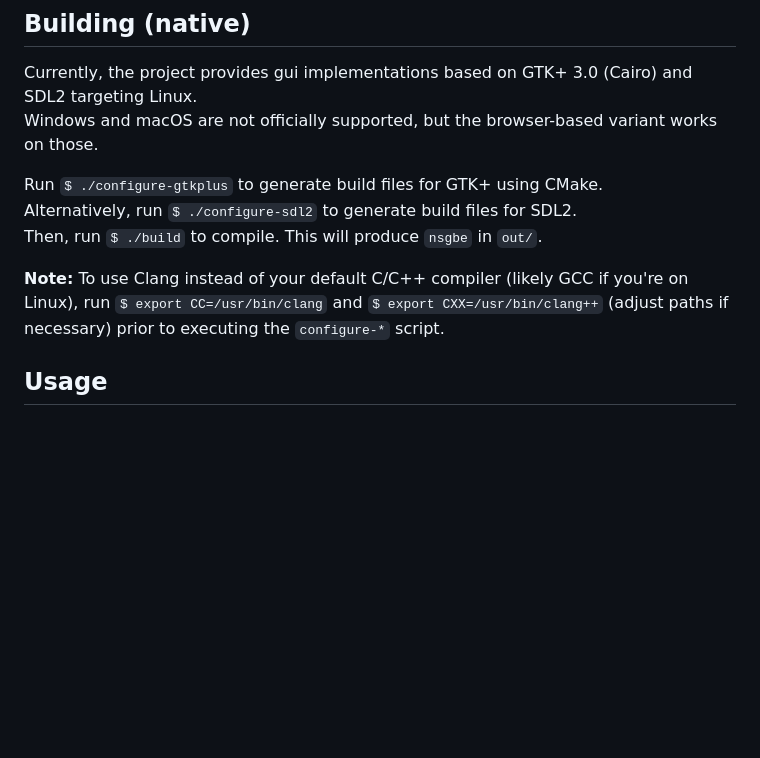
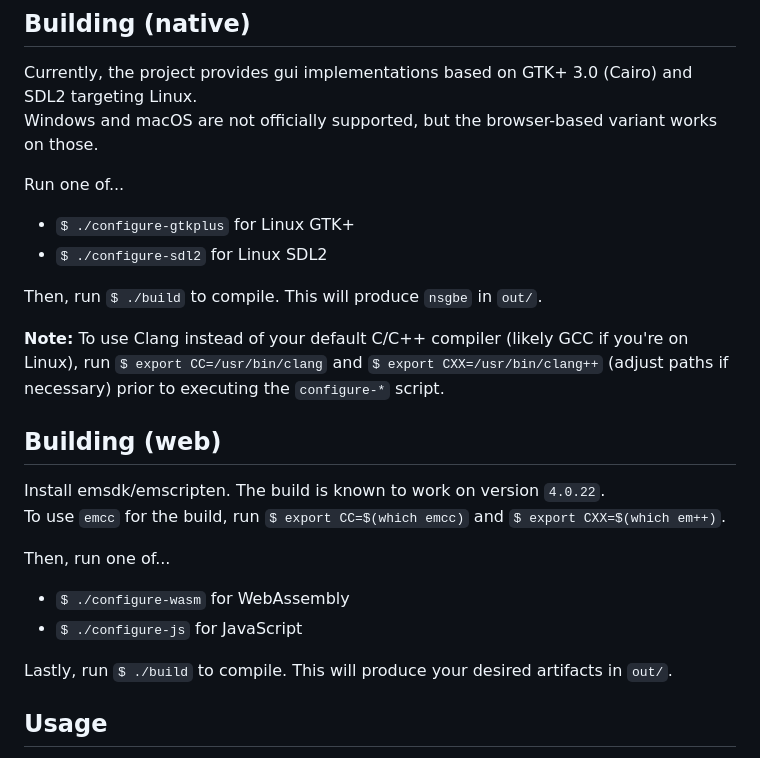
Before and after one commit to Noeliel/nsGBE, a Markdown page: README.md, the part around the change. Rendered like a GitHub page; blank space fills up the shorter version.

```diff
--- a/README.md
+++ b/README.md
@@ -27,11 +27,24 @@ Also, this application runs entirely on your local machine in your browser, so n
 Currently, the project provides gui implementations based on GTK+ 3.0 (Cairo) and SDL2 targeting Linux.
 Windows and macOS are not officially supported, but the browser-based variant works on those.
 
-Run `$ ./configure-gtkplus` to generate build files for GTK+ using CMake.
-Alternatively, run `$ ./configure-sdl2` to generate build files for SDL2.
+Run one of...
+- `$ ./configure-gtkplus` for Linux GTK+
+- `$ ./configure-sdl2` for Linux SDL2
+
 Then, run `$ ./build` to compile. This will produce `nsgbe` in `out/`.
 
 **Note:** To use Clang instead of your default C/C++ compiler (likely GCC if you're on Linux), run `$ export CC=/usr/bin/clang` and `$ export CXX=/usr/bin/clang++` (adjust paths if necessary) prior to executing the `configure-*` script.
+
+## Building (web)
+
+Install emsdk/emscripten. The build is known to work on version `4.0.22`.
+To use `emcc` for the build, run `$ export CC=$(which emcc)` and `$ export CXX=$(which em++)`.
+
+Then, run one of...
+- `$ ./configure-wasm` for WebAssembly
+- `$ ./configure-js` for JavaScript
+
+Lastly, run `$ ./build` to compile. This will produce your desired artifacts in `out/`.
 
 ## Usage
 
```
